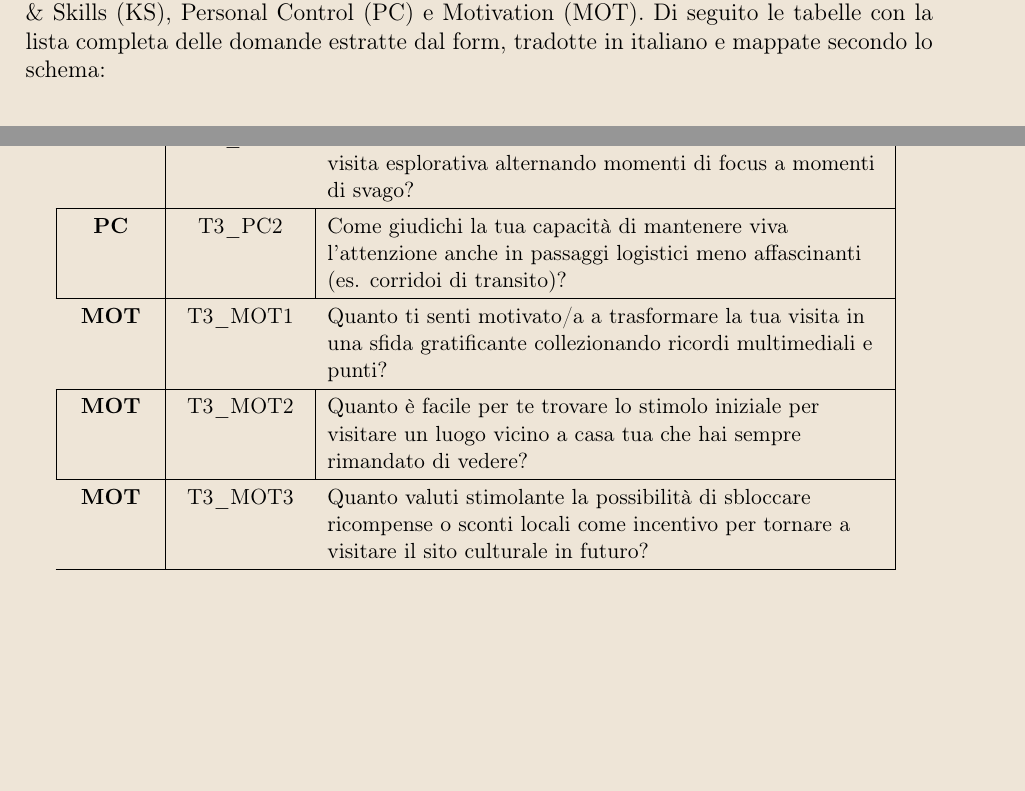
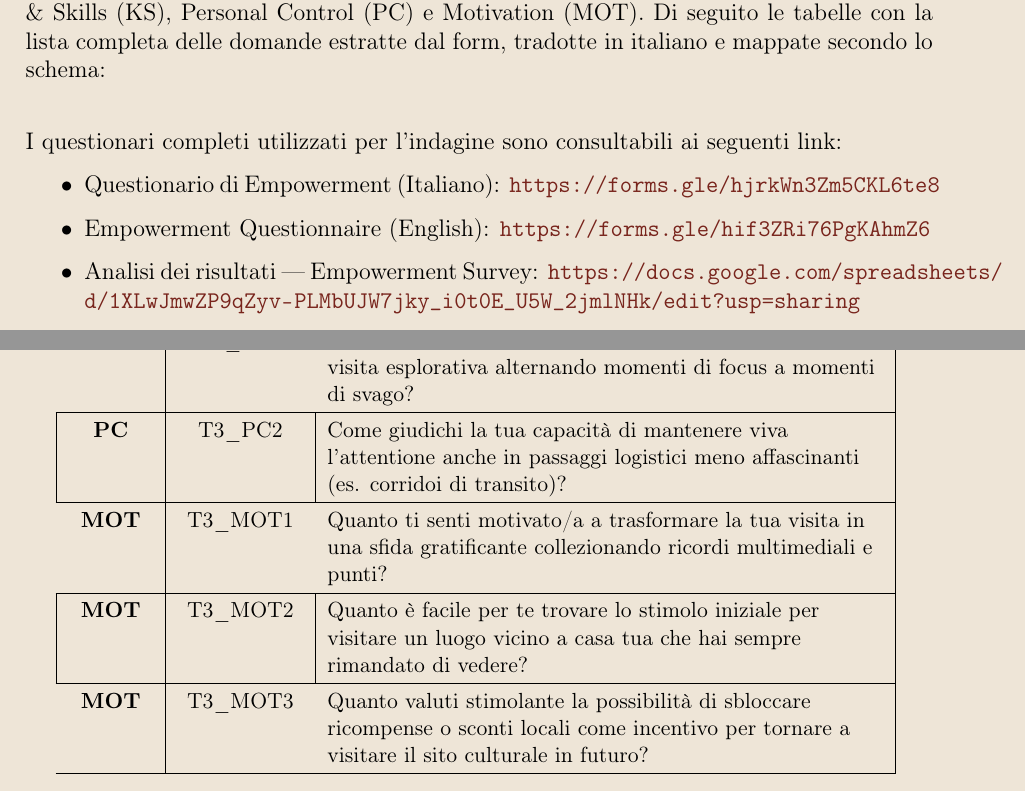
Before and after one commit to AntonioWalter/Culturia_IUM, a LaTeX problem sheet (docs/documentazione/assignment1/latex/main.tex, which reads docs/documentazione/assignment1/latex/chapters/6_obiettivi_empowerment.tex): two parts of pages 9 and 12 of 12, joined at a grey line, cut so that both start at the same text, the shorter picture padded with empty space. Compiled offline with pdfLaTeX.

Commit message:
fix(docs): Aggiunta l'analisi delle risposte del questionario Empowerment in italiano e in inglese

```diff
--- a/docs/documentazione/assignment1/latex/chapters/6_obiettivi_empowerment.tex
+++ b/docs/documentazione/assignment1/latex/chapters/6_obiettivi_empowerment.tex
@@ -135,7 +135,7 @@ Per ogni macro-task, gli utenti hanno risposto a item su scala Likert a 5 livell
         \rowcolor{culturiaBeige}
         PC & T3\_PC1 & Pensi di avere il controllo nel dettare i ritmi della tua visita esplorativa alternando momenti di focus a momenti di svago? \\
         \hline
-        PC & T3\_PC2 & Come giudichi la tua capacità di mantenere viva l'attenzione anche in passaggi logistici meno affascinanti (es. corridoi di transito)? \\
+        PC & T3\_PC2 & Come giudichi la tua capacità di mantenere viva l'attentione anche in passaggi logistici meno affascinanti (es. corridoi di transito)? \\
         \hline
         \rowcolor{culturiaBeige}
         MOT & T3\_MOT1 & Quanto ti senti motivato/a a trasformare la tua visita in una sfida gratificante collezionando ricordi multimediali e punti? \\
@@ -150,3 +150,11 @@ Per ogni macro-task, gli utenti hanno risposto a item su scala Likert a 5 livell
     \caption{Mappatura delle domande in italiano per il Macro-task T3.}
     \label{tab:domande_t3_it}
 \end{table}
+
+\vspace{0.5cm}
+\noindent I questionari completi utilizzati per l'indagine sono consultabili ai seguenti link:
+\begin{itemize}
+    \item Questionario di Empowerment (Italiano): \url{https://forms.gle/hjrkWn3Zm5CKL6te8}
+    \item Empowerment Questionnaire (English): \url{https://forms.gle/hif3ZRi76PgKAhmZ6}
+    \item Analisi dei risultati — Empowerment Survey: \url{https://docs.google.com/spreadsheets/d/1XLwJmwZP9qZyv-PLMbUJW7jky_i0t0E_U5W_2jmlNHk/edit?usp=sharing}
+\end{itemize}
```
Also changed, not shown: docs/documentazione/assignment1/assignment1.pdf.
